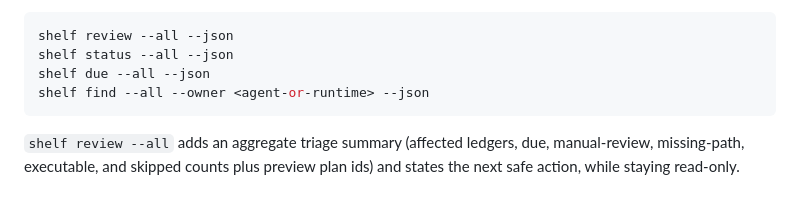
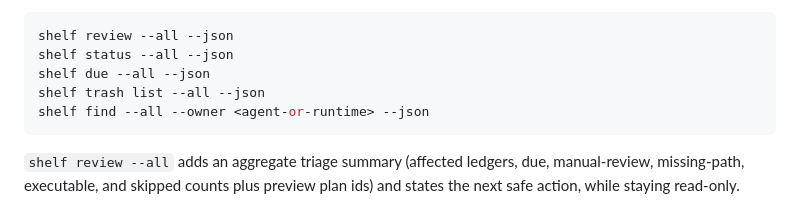
Before and after one commit to calvinnwq/artshelf, a Markdown page: README.md, the part around the change. Rendered like a GitHub page.

Commit message:
no-mistakes(document): Document remaining trash review guidance

````diff
--- a/README.md
+++ b/README.md
@@ -129,6 +129,7 @@ Use `--all` for one read-only discovery entry point across registered ledgers:
 shelf review --all --json
 shelf status --all --json
 shelf due --all --json
+shelf trash list --all --json
 shelf find --all --owner <agent-or-runtime> --json
 ```
 
````
Also changed, not shown: SPEC.md (+2 -1 lines), skills/shelf/SKILL.md (+9 -4 lines).
